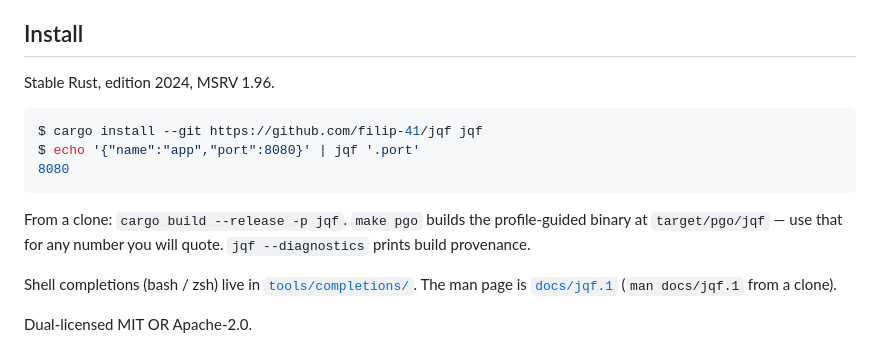
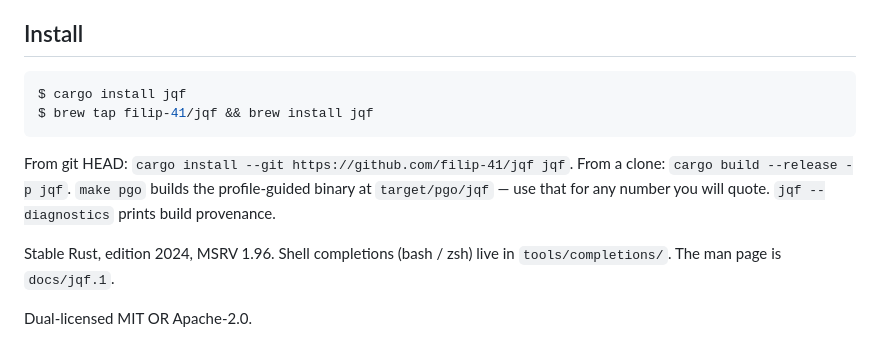
Before and after one commit to filip-41/jqf, a Markdown page: README.md, the part around the change. Rendered like a GitHub page.

Commit message:
README: cargo install and Homebrew tap once crates.io is complete

````diff
--- a/README.md
+++ b/README.md
@@ -132,16 +132,13 @@ A jq program should answer the same here, except the places below. Everything el
 
 ## Install
 
-Stable Rust, edition 2024, MSRV 1.96.
-
 ```console
-$ cargo install --git https://github.com/filip-41/jqf jqf
-$ echo '{"name":"app","port":8080}' | jqf '.port'
-8080
+$ cargo install jqf
+$ brew tap filip-41/jqf && brew install jqf
 ```
 
-From a clone: `cargo build --release -p jqf`. `make pgo` builds the profile-guided binary at `target/pgo/jqf` — use that for any number you will quote. `jqf --diagnostics` prints build provenance.
+From git HEAD: `cargo install --git https://github.com/filip-41/jqf jqf`. From a clone: `cargo build --release -p jqf`. `make pgo` builds the profile-guided binary at `target/pgo/jqf` — use that for any number you will quote. `jqf --diagnostics` prints build provenance.
 
-Shell completions (bash / zsh) live in [`tools/completions/`](tools/completions/). The man page is [`docs/jqf.1`](docs/jqf.1) (`man docs/jqf.1` from a clone).
+Stable Rust, edition 2024, MSRV 1.96. Shell completions (bash / zsh) live in `tools/completions/`. The man page is `docs/jqf.1`.
 
 Dual-licensed MIT OR Apache-2.0.
````
